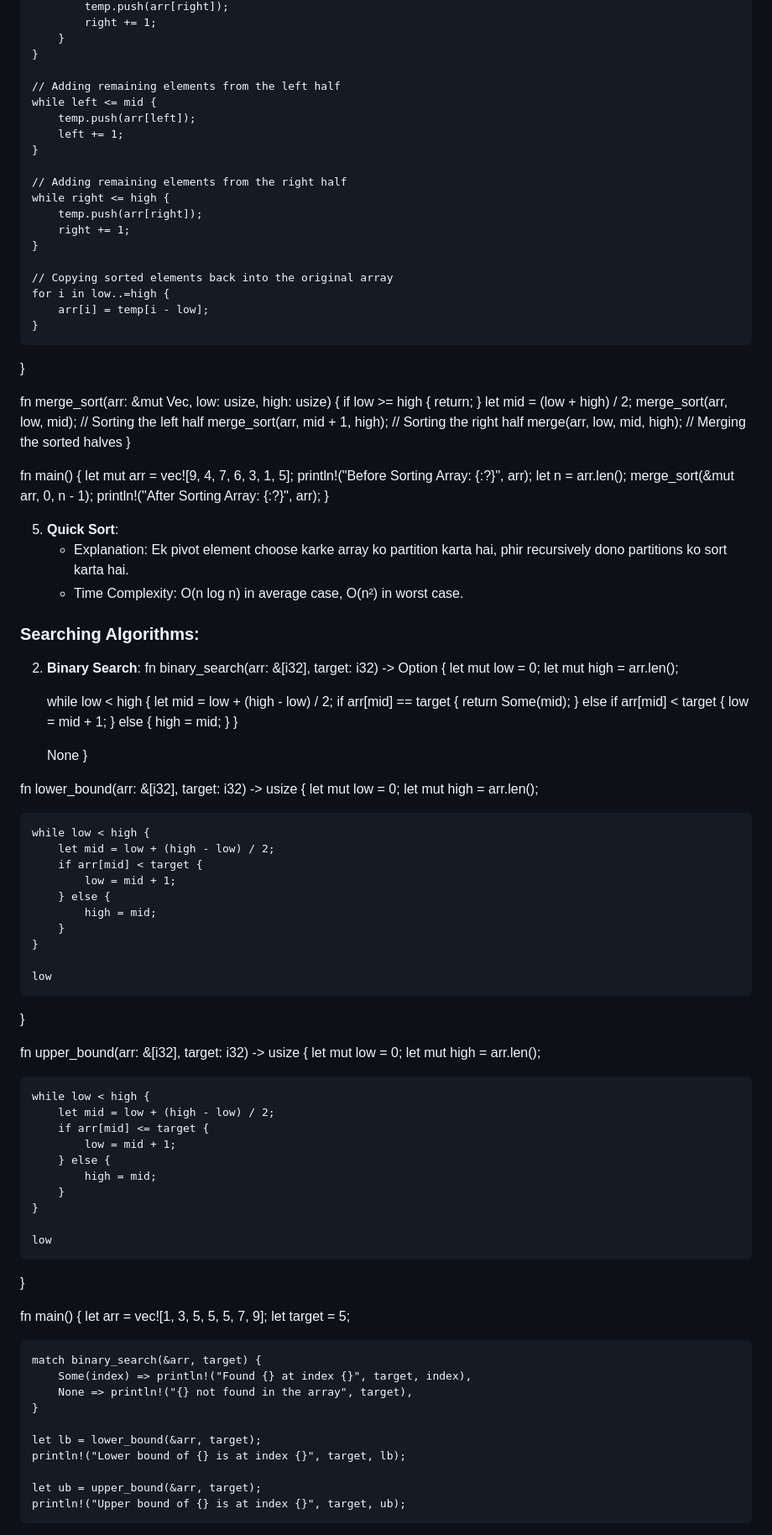
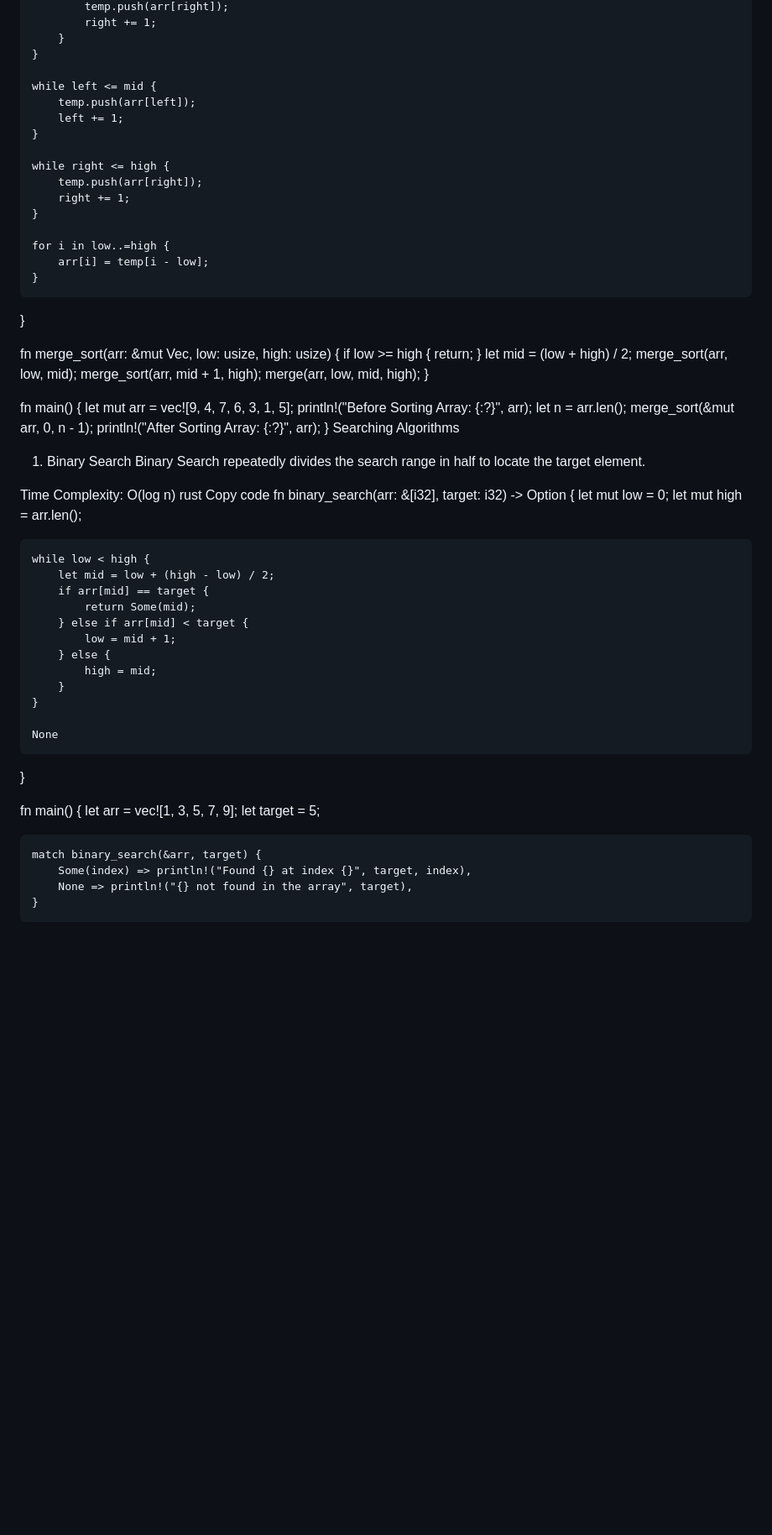
Before and after one commit to DSHIVAAY-23/rust_interview_prep, a Markdown page: sorting_and_searching_algo.md, the part around the change printed below. Shown: that part at 84% size. GitHub-like rendering; blank space fills up the shorter version.

```diff
--- a/sorting_and_searching_algo.md
+++ b/sorting_and_searching_algo.md
@@ -112,19 +111,16 @@ fn merge(arr: &mut Vec<i32>, low: usize, mid: usize, high: usize) {
         }
     }
 
-    // Adding remaining elements from the left half
     while left <= mid {
         temp.push(arr[left]);
         left += 1;
     }
 
-    // Adding remaining elements from the right half
     while right <= high {
         temp.push(arr[right]);
         right += 1;
     }
 
-    // Copying sorted elements back into the original array
     for i in low..=high {
         arr[i] = temp[i - low];
     }
@@ -135,9 +131,9 @@ fn merge_sort(arr: &mut Vec<i32>, low: usize, high: usize) {
         return;
     }
     let mid = (low + high) / 2;
-    merge_sort(arr, low, mid);      // Sorting the left half
-    merge_sort(arr, mid + 1, high); // Sorting the right half
-    merge(arr, low, mid, high);     // Merging the sorted halves
+    merge_sort(arr, low, mid);
+    merge_sort(arr, mid + 1, high);
+    merge(arr, low, mid, high);
 }
 
 fn main() {
@@ -147,16 +143,13 @@ fn main() {
     merge_sort(&mut arr, 0, n - 1);
     println!("After Sorting Array: {:?}", arr);
 }
+Searching Algorithms
+1. Binary Search
+Binary Search repeatedly divides the search range in half to locate the target element.
 
-
-5. **Quick Sort**:
-   - Explanation: Ek pivot element choose karke array ko partition karta hai, phir recursively dono partitions ko sort karta hai.
-   - Time Complexity: O(n log n) in average case, O(n²) in worst case.
-
-
-### Searching Algorithms:
-
-2. **Binary Search**:
+Time Complexity: O(log n)
+rust
+Copy code
 fn binary_search(arr: &[i32], target: i32) -> Option<usize> {
     let mut low = 0;
     let mut high = arr.len();
@@ -175,50 +168,12 @@ fn binary_search(arr: &[i32], target: i32) -> Option<usize> {
     None
 }
 
-fn lower_bound(arr: &[i32], target: i32) -> usize {
-    let mut low = 0;
-    let mut high = arr.len();
-
-    while low < high {
-        let mid = low + (high - low) / 2;
-        if arr[mid] < target {
-            low = mid + 1;
-        } else {
-            high = mid;
-        }
-    }
-
-    low
-}
-
-fn upper_bound(arr: &[i32], target: i32) -> usize {
-    let mut low = 0;
-    let mut high = arr.len();
-
-    while low < high {
-        let mid = low + (high - low) / 2;
-        if arr[mid] <= target {
-            low = mid + 1;
-        } else {
-            high = mid;
-        }
-    }
-
-    low
-}
-
 fn main() {
-    let arr = vec![1, 3, 5, 5, 5, 7, 9];
+    let arr = vec![1, 3, 5, 7, 9];
     let target = 5;
 
     match binary_search(&arr, target) {
         Some(index) => println!("Found {} at index {}", target, index),
         None => println!("{} not found in the array", target),
     }
-
-    let lb = lower_bound(&arr, target);
-    println!("Lower bound of {} is at index {}", target, lb);
-
-    let ub = upper_bound(&arr, target);
-    println!("Upper bound of {} is at index {}", target, ub);
 }
```
Also changed, not shown: other parts of sorting_and_searching_algo.md (+36 -49 lines).
